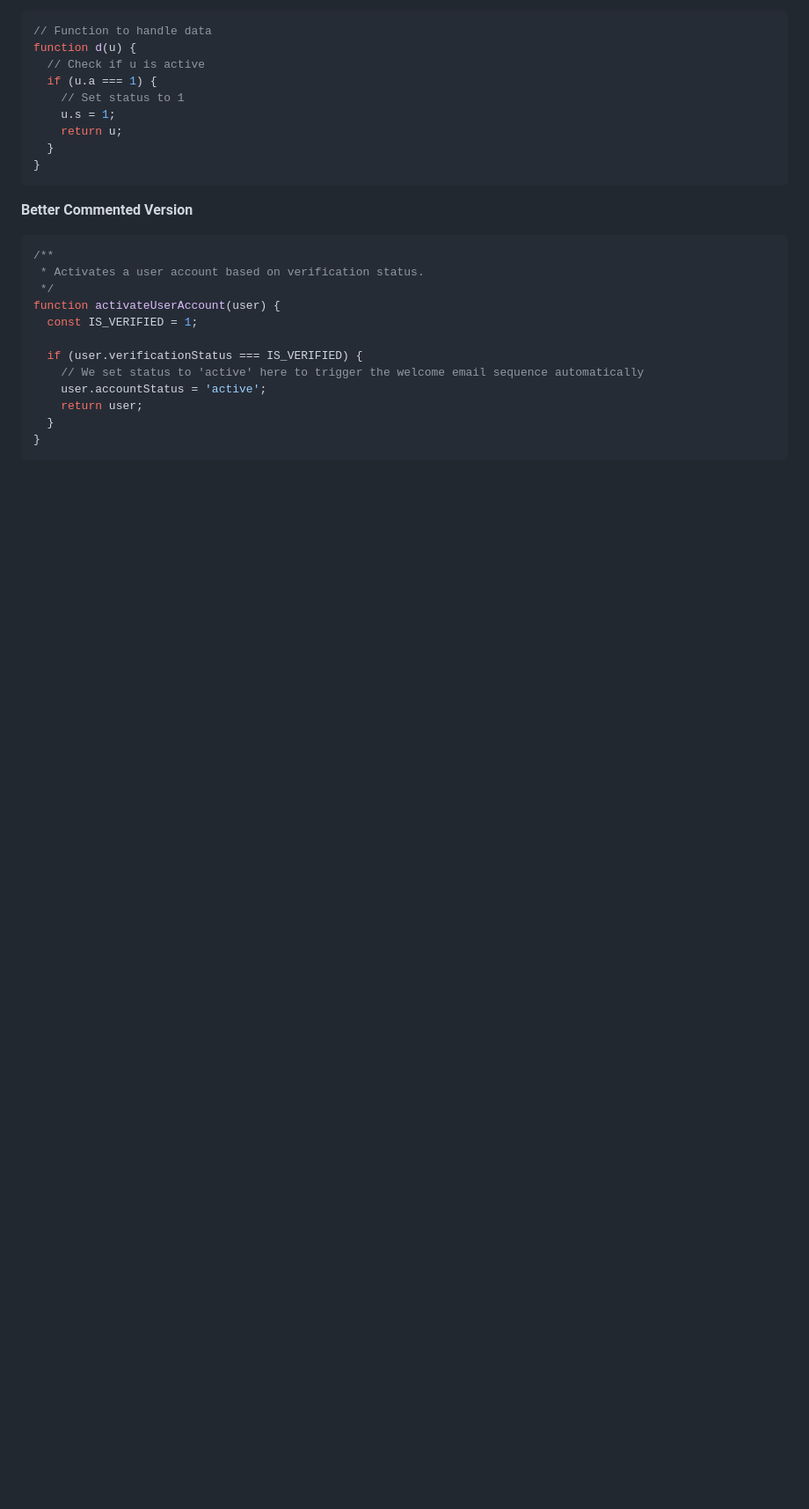
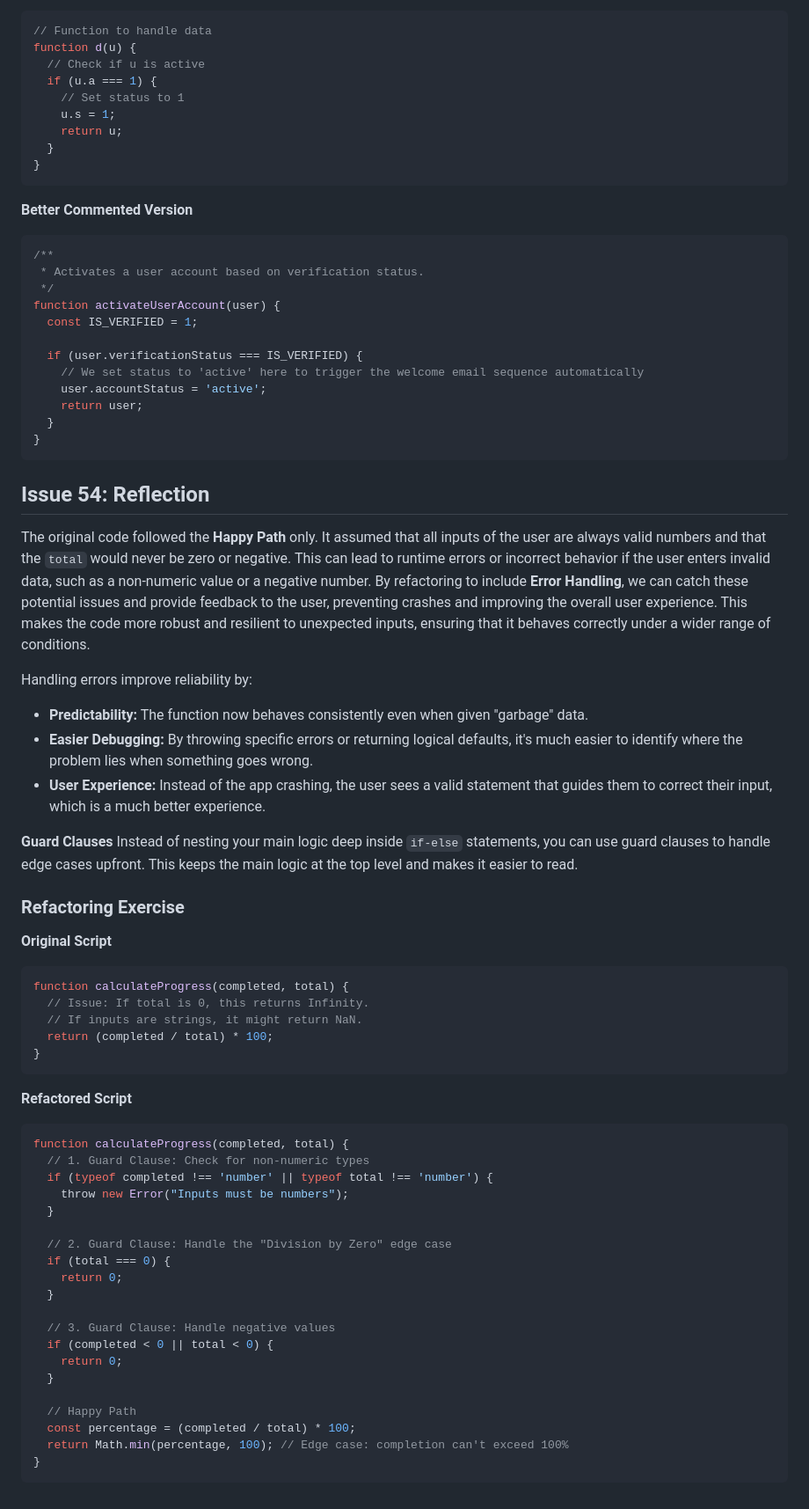
Before and after one commit to pioloebarle/pioloebarle-intern-repo, a Markdown page: clean_code.md, the part around the change. Shown at 88% size. GitHub-like rendering; blank space fills up the shorter version.

Commit message:
docs: Update clean_code.md with reflection on Issue 54: Handling Errors & Edge Cases

````diff
--- a/clean_code.md
+++ b/clean_code.md
@@ -229,3 +229,51 @@ function activateUserAccount(user) {
   }
 }
 ```
+
+## Issue 54: Reflection
+
+The original code followed the **Happy Path** only. It assumed that all inputs of the user are always valid numbers and that the `total` would never be zero or negative. This can lead to runtime errors or incorrect behavior if the user enters invalid data, such as a non-numeric value or a negative number. By refactoring to include **Error Handling**, we can catch these potential issues and provide feedback to the user, preventing crashes and improving the overall user experience. This makes the code more robust and resilient to unexpected inputs, ensuring that it behaves correctly under a wider range of conditions.
+
+Handling errors improve reliability by:
+* **Predictability:** The function now behaves consistently even when given "garbage" data.
+* **Easier Debugging:** By throwing specific errors or returning logical defaults, it's much easier to identify where the problem lies when something goes wrong.
+* **User Experience:** Instead of the app crashing, the user sees a valid statement that guides them to correct their input, which is a much better experience.
+
+**Guard Clauses**
+Instead of nesting your main logic deep inside `if-else` statements, you can use guard clauses to handle edge cases upfront. This keeps the main logic at the top level and makes it easier to read.
+
+### Refactoring Exercise
+
+**Original Script**
+
+```Javascript
+function calculateProgress(completed, total) {
+  // Issue: If total is 0, this returns Infinity.
+  // If inputs are strings, it might return NaN.
+  return (completed / total) * 100;
+}
+```
+**Refactored Script**
+
+```Javascript
+function calculateProgress(completed, total) {
+  // 1. Guard Clause: Check for non-numeric types
+  if (typeof completed !== 'number' || typeof total !== 'number') {
+    throw new Error("Inputs must be numbers");
+  }
+
+  // 2. Guard Clause: Handle the "Division by Zero" edge case
+  if (total === 0) {
+    return 0;
+  }
+
+  // 3. Guard Clause: Handle negative values
+  if (completed < 0 || total < 0) {
+    return 0;
+  }
+
+  // Happy Path
+  const percentage = (completed / total) * 100;
+  return Math.min(percentage, 100); // Edge case: completion can't exceed 100%
+}
+```
````
